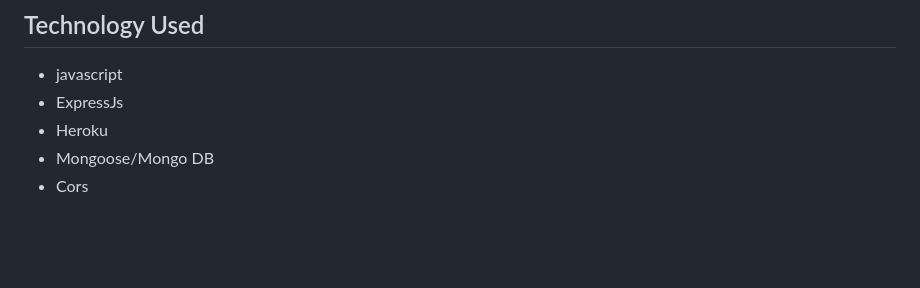
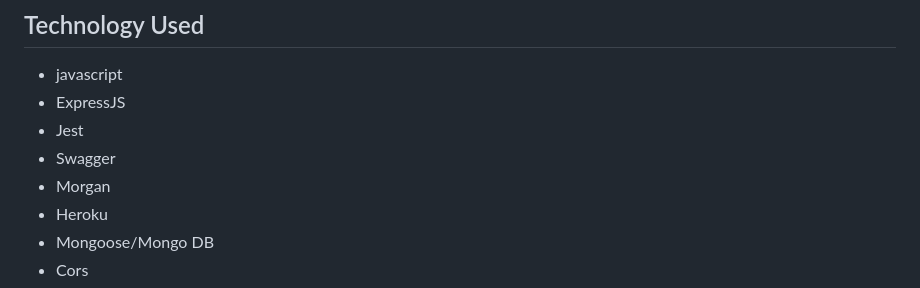
Before and after one commit to dcartist/nycConstructionApp, a Markdown page: README.md, the part around the change. Drawn GitHub-style; blank space fills up the shorter version.

```diff
--- a/README.md
+++ b/README.md
@@ -7,7 +7,10 @@ This dataset contains all job applications submitted through the Borough Offices
 
 ## Technology Used
  * javascript
- * ExpressJs
+ * ExpressJS
+ * Jest
+ * Swagger
+ * Morgan
  * Heroku
  * Mongoose/Mongo DB
  * Cors
```
